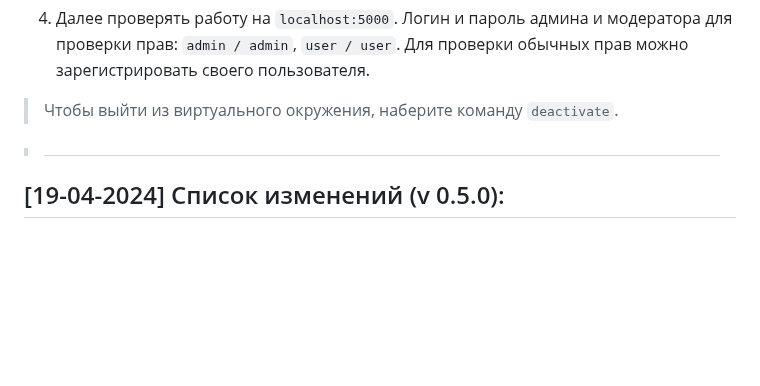
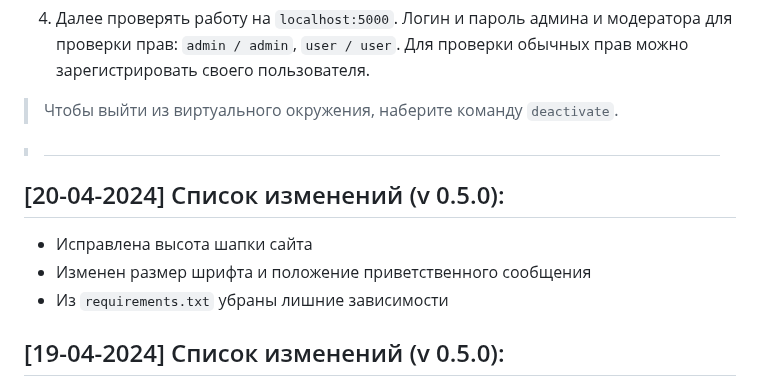
Before and after one commit to Kramedart86/PhotoGallery, a Markdown page: README.md, the part around the change. Rendered like a GitHub page; blank space fills up the shorter version.

Commit message:
add changelog from 20-04-2024

```diff
--- a/README.md
+++ b/README.md
@@ -55,6 +55,11 @@
 > Чтобы выйти из виртуального окружения, наберите команду `deactivate`.
 
 > #
+
+## [20-04-2024] Список изменений (v 0.5.0):
+* Исправлена высота шапки сайта
+* Изменен размер шрифта и положение приветственного сообщения
+* Из `requirements.txt` убраны лишние зависимости
 
 ## [19-04-2024] Список изменений (v 0.5.0):
 * Зафиксирована шапка сайта. Теперь при скролле она будет оставаться на месте
```
